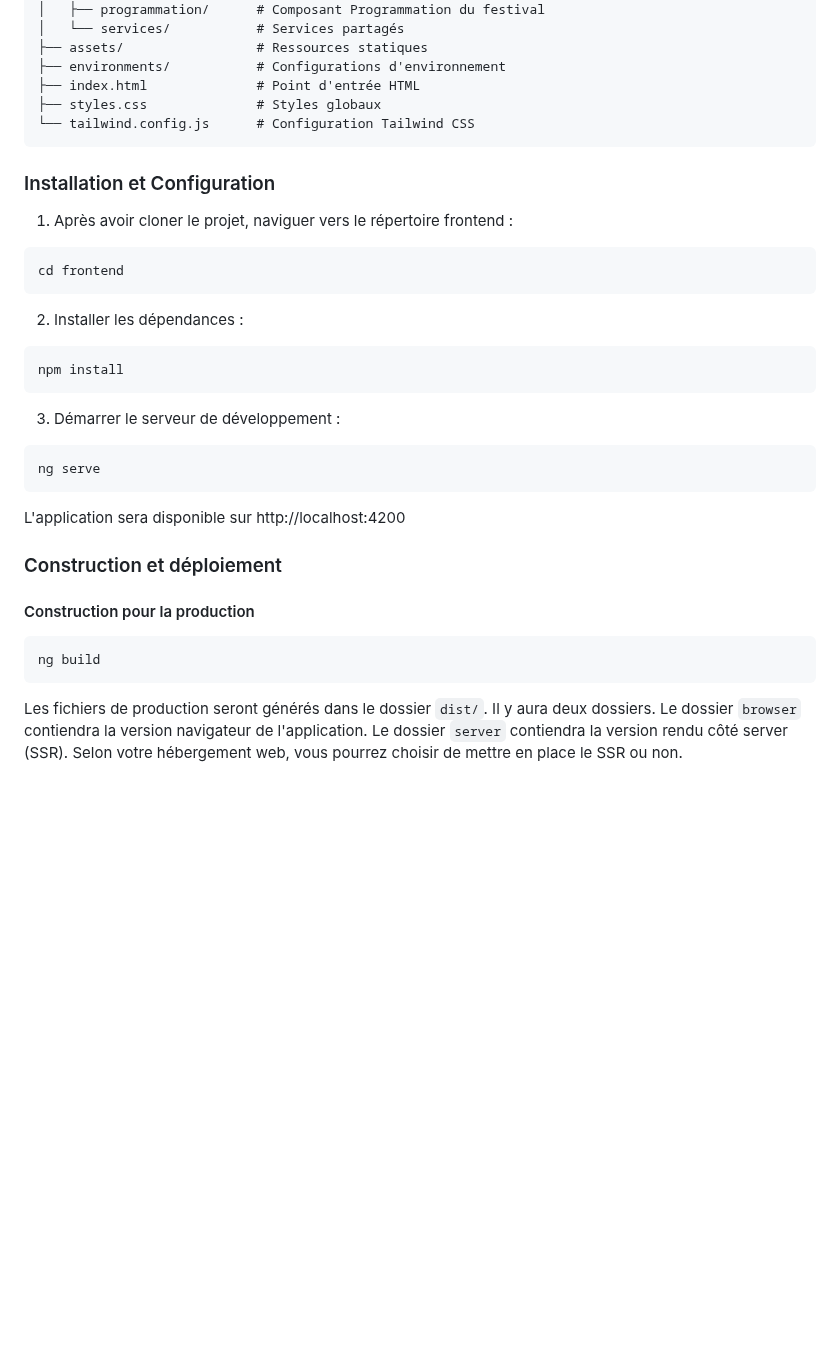
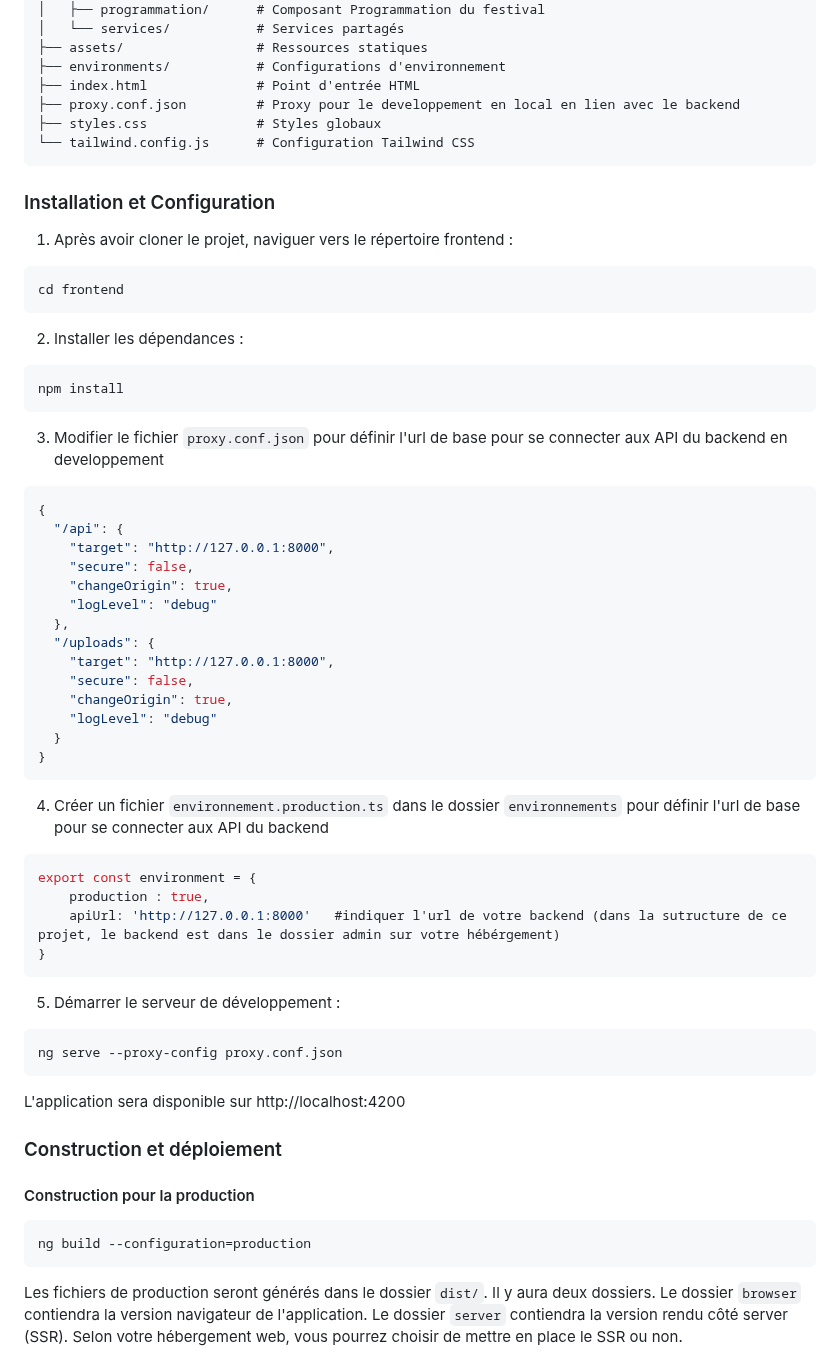
Before and after one commit to silentjmc/nationsound, a Markdown page: README.md, the part around one of its changes. Drawn GitHub-style; blank space fills up the shorter version.

`````diff
--- a/README.md
+++ b/README.md
@@ -50,6 +49,7 @@ src/
 ├── assets/                 # Ressources statiques
 ├── environments/           # Configurations d'environnement
 ├── index.html              # Point d'entrée HTML
+├── proxy.conf.json         # Proxy pour le developpement en local en lien avec le backend
 ├── styles.css              # Styles globaux
 └── tailwind.config.js      # Configuration Tailwind CSS
 ```
@@ -65,9 +65,35 @@ cd frontend
 npm install
 ```
 
-3. Démarrer le serveur de développement :
+3. Modifier le fichier `proxy.conf.json` pour définir l'url de base pour se connecter aux API du backend en developpement
+```json
+{
+  "/api": {
+    "target": "http://127.0.0.1:8000",
+    "secure": false,
+    "changeOrigin": true,
+    "logLevel": "debug"
+  },
+  "/uploads": {
+    "target": "http://127.0.0.1:8000",
+    "secure": false,
+    "changeOrigin": true,
+    "logLevel": "debug"
+  }
+}
+````
+
+4. Créer un fichier `environnement.production.ts` dans le dossier `environnements` pour définir l'url de base pour se connecter aux API du backend
+```ts
+export const environment = {
+    production : true,
+    apiUrl: 'http://127.0.0.1:8000'   #indiquer l'url de votre backend (dans la sutructure de ce projet, le backend est dans le dossier admin sur votre hébérgement)
+}
+````
+
+5. Démarrer le serveur de développement :
 ```bash
-ng serve
+ng serve --proxy-config proxy.conf.json
 ```
 
 L'application sera disponible sur http://localhost:4200
@@ -76,7 +102,7 @@ L'application sera disponible sur http://localhost:4200
 
 #### Construction pour la production
 ```bash
-ng build
+ng build --configuration=production
 ```
 Les fichiers de production seront générés dans le dossier `dist/`.
 Il y aura deux dossiers.
`````
Also changed, not shown: other parts of README.md (+80 -35 lines).
